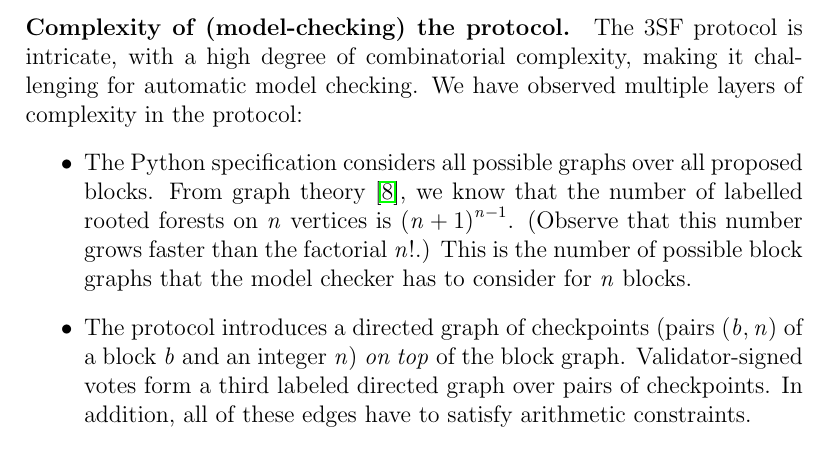
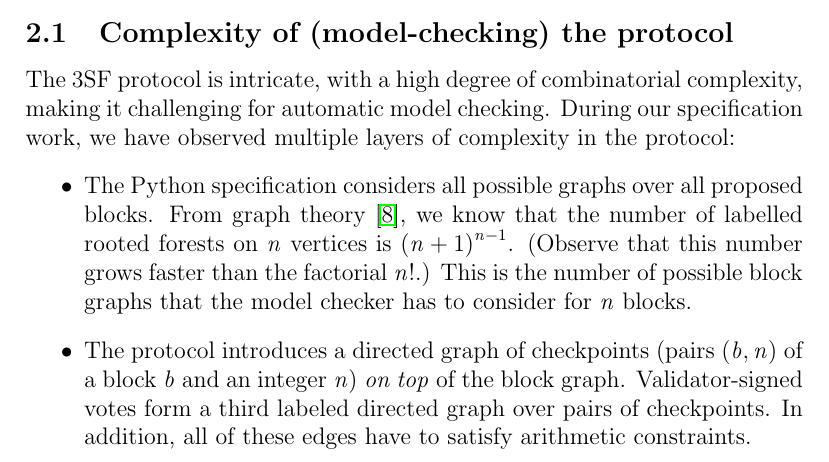
Before and after one commit to freespek/ssf-mc, a LaTeX paper (reports/report.tex, which reads reports/3sf.tex, reports/intro.tex): part of page 5 of 60 before the commit and part of page 11 of 60 after it, cut so that both start at the same text. Compiled offline with pdfLaTeX.

Commit message:
Move list of protocol complexities

```diff
--- a/reports/3sf.tex
+++ b/reports/3sf.tex
@@ -75,3 +75,21 @@ A validator \(v_i\) is subject to slashing for sending two \emph{distinct} \text
   % Finally, we also say that a chain is $f$-\emph{accountable} if the protocol outputting it has Accountable Safety with resilience $f$.
   % If a protocol $\Pi$ comprises $k$ subprotocols, $\Pi_i$, each of which outputs a chain, $\Chain_i$, we say that $\Chain_i$ is $f$-accountable if $\Pi_i$ is $f$-accountable.
 \end{definition}
+
+\subsection{Complexity of (model-checking) the protocol}
+
+The 3SF protocol is intricate, with a high degree of combinatorial complexity,
+making it challenging for automatic model checking. During our specification
+work, we have observed multiple layers of complexity in the protocol:
+\begin{itemize}
+  \item The Python specification considers all possible graphs over all proposed
+    blocks. From graph theory~\cite{cayley1878theorem}, we know that the number
+    of labelled rooted forests on $n$ vertices is ${(n+1)}^{n-1}$. (Observe that
+    this number grows faster than the factorial~$n!$.) This is the number of
+    possible block graphs that the model checker has to consider for $n$ blocks.
+  \item The protocol introduces a directed graph of checkpoints (pairs $(b,n)$
+    of a block $b$ and an integer $n$) \emph{on top} of the block graph.
+    Validator-signed votes form a third labeled directed graph over pairs of
+    checkpoints. In addition, all of these edges have to satisfy arithmetic
+    constraints.
+  \item Justified and finalized checkpoints introduce an inductive structure
--- a/reports/intro.tex
+++ b/reports/intro.tex
@@ -62,19 +62,3 @@ checking of agreement and accountable safety of
 Tendermint~\cite{TendermintSpec2020}. As added benefit, four of the project
 participants have developed Apalache in the past and know its strenghts and
 weaknesses.
-
-\paragraph{Complexity of (model-checking) the protocol.} The 3SF protocol is
-intricate, with a high degree of combinatorial complexity, making it challenging
-for automatic model checking. We have observed multiple layers of complexity in the protocol:
-\begin{itemize}
-  \item The Python specification considers all possible graphs over all proposed
-    blocks. From graph theory~\cite{cayley1878theorem}, we know that the number
-    of labelled rooted forests on $n$ vertices is ${(n+1)}^{n-1}$. (Observe that
-    this number grows faster than the factorial~$n!$.) This is the number of
-    possible block graphs that the model checker has to consider for $n$ blocks.
-  \item The protocol introduces a directed graph of checkpoints (pairs $(b,n)$
-    of a block $b$ and an integer $n$) \emph{on top} of the block graph.
-    Validator-signed votes form a third labeled directed graph over pairs of
-    checkpoints. In addition, all of these edges have to satisfy arithmetic
-    constraints.
-  \item Justified and finalized checkpoints introduce an inductive structure
```
Also changed, not shown: reports/discussion.tex (+1 -1 lines), reports/3sf.tex (7 more changed lines), reports/intro.tex (7 more changed lines).
